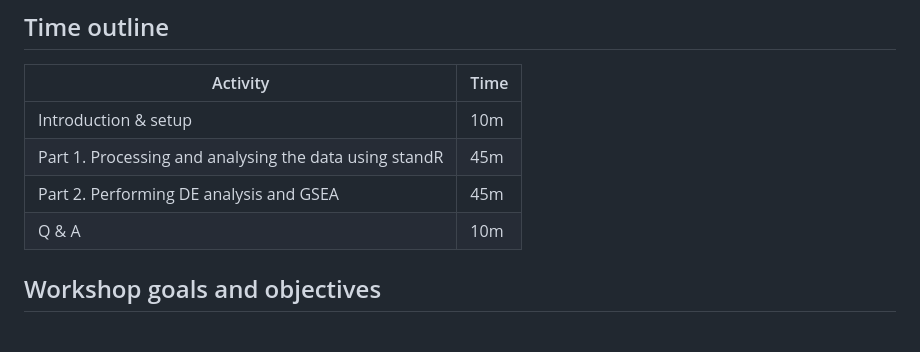
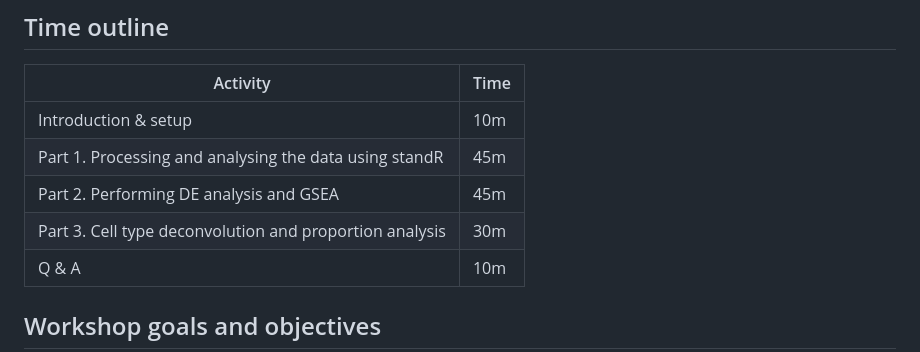
Before and after one commit to DavisLaboratory/GeoMXAnalysisWorkflow, a Markdown page: README.md, the part around the change. GitHub-like rendering; blank space fills up the shorter version.

```diff
--- a/README.md
+++ b/README.md
@@ -37,6 +37,7 @@ The following key R packages will be used:
 | Introduction & setup                                            | 10m  |
 | Part 1. Processing and analysing the data using standR          | 45m  |
 | Part 2. Performing DE analysis and GSEA                         | 45m  |
+| Part 3. Cell type deconvolution and proportion analysis         | 30m  |
 | Q & A                                                           | 10m  |
 
 
```
